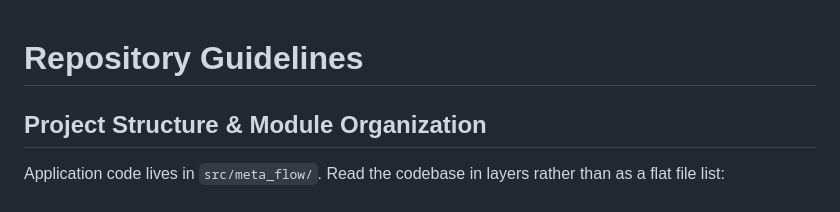
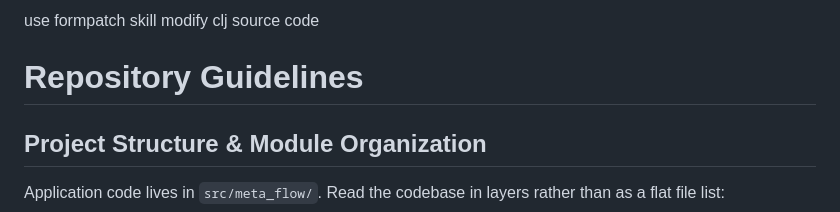
Before and after one commit to mikewong23571/meta-flow, a Markdown page: AGENTS.md, the part around the change. Rendered like a GitHub page.

Commit message:
docs: update agents instructions

```diff
--- a/AGENTS.md
+++ b/AGENTS.md
@@ -1,3 +1,5 @@
+use formpatch skill modify clj source code
+
 # Repository Guidelines
 
 ## Project Structure & Module Organization
```
